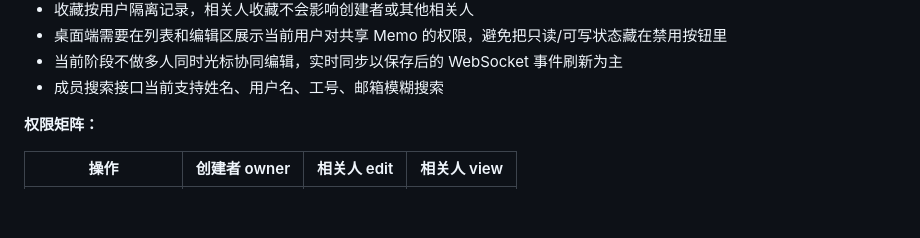
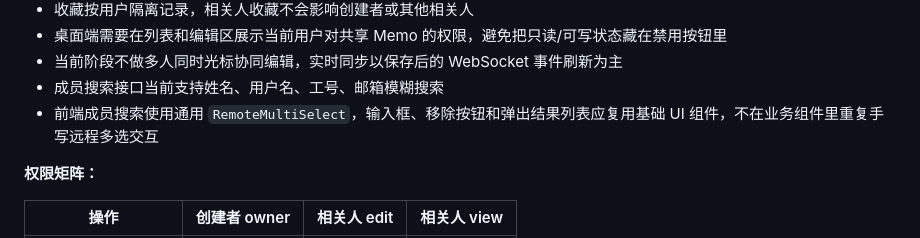
Before and after one commit to EvanZhaoi/unicomm-planning, a Markdown page: docs/03-Memo需求文档.md, the part around the change. GitHub-like rendering; blank space fills up the shorter version.

```diff
--- a/docs/03-Memo需求文档.md
+++ b/docs/03-Memo需求文档.md
@@ -250,6 +250,7 @@ Memo 1:N RelatedUser（创建者添加相关人，相关人按 view/edit 权限
 - 桌面端需要在列表和编辑区展示当前用户对共享 Memo 的权限，避免把只读/可写状态藏在禁用按钮里
 - 当前阶段不做多人同时光标协同编辑，实时同步以保存后的 WebSocket 事件刷新为主
 - 成员搜索接口当前支持姓名、用户名、工号、邮箱模糊搜索
+- 前端成员搜索使用通用 `RemoteMultiSelect`，输入框、移除按钮和弹出结果列表应复用基础 UI 组件，不在业务组件里重复手写远程多选交互
 
 **权限矩阵：**
 
```
Also changed, not shown: docs/10-前端设计规范.md (+1 -0 lines), docs/11-前后端企业级结构审查.md (+2 -0 lines).
